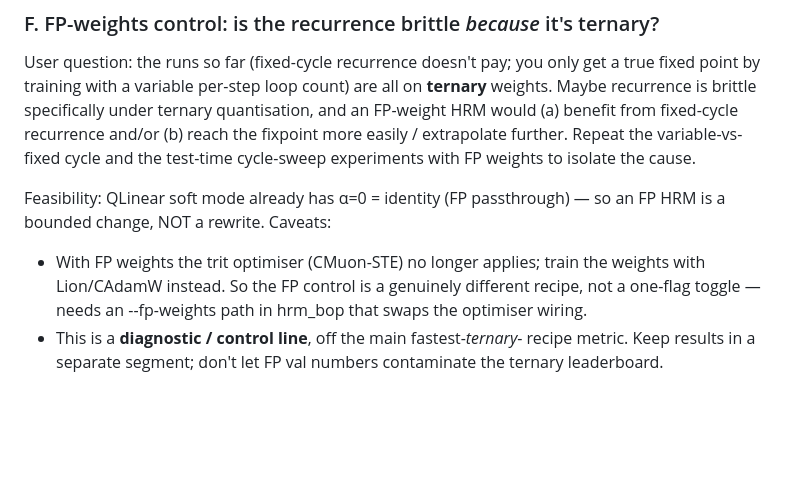
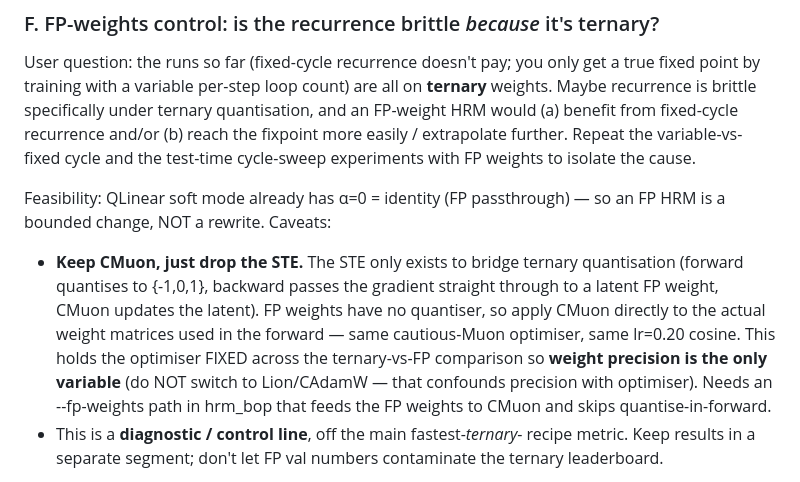
Before and after one commit to wmertens/ternary-llm-experiments, a Markdown page: autoresearch.ideas.md, the part around the change. Drawn GitHub-style; blank space fills up the shorter version.

Commit message:
autoresearch.ideas: FP control keeps CMuon (drop only the STE)
User refinement: the FP-weights control should reuse CMuon directly on
the FP weights, dropping only the STE bridge — not switch to Lion/CAdamW.
Holds the optimiser fixed so weight precision is the only variable.

Co-Authored-By: Claude Opus 4.8 (1M context) <noreply@anthropic.com>

```diff
--- a/autoresearch.ideas.md
+++ b/autoresearch.ideas.md
@@ -107,10 +107,16 @@ test-time cycle-sweep experiments with FP weights to isolate the cause.
 
 Feasibility: QLinear soft mode already has α=0 = identity (FP passthrough)
 — so an FP HRM is a bounded change, NOT a rewrite. Caveats:
-- With FP weights the trit optimiser (CMuon-STE) no longer applies; train
-  the weights with Lion/CAdamW instead. So the FP control is a genuinely
-  different recipe, not a one-flag toggle — needs an --fp-weights path in
-  hrm_bop that swaps the optimiser wiring.
+- **Keep CMuon, just drop the STE.** The STE only exists to bridge ternary
+  quantisation (forward quantises to {-1,0,1}, backward passes the gradient
+  straight through to a latent FP weight, CMuon updates the latent). FP
+  weights have no quantiser, so apply CMuon directly to the actual weight
+  matrices used in the forward — same cautious-Muon optimiser, same lr=0.20
+  cosine. This holds the optimiser FIXED across the ternary-vs-FP
+  comparison so **weight precision is the only variable** (do NOT switch to
+  Lion/CAdamW — that confounds precision with optimiser). Needs an
+  --fp-weights path in hrm_bop that feeds the FP weights to CMuon and skips
+  quantise-in-forward.
 - This is a **diagnostic / control line**, off the main fastest-*ternary*-
   recipe metric. Keep results in a separate segment; don't let FP val
   numbers contaminate the ternary leaderboard.
```
